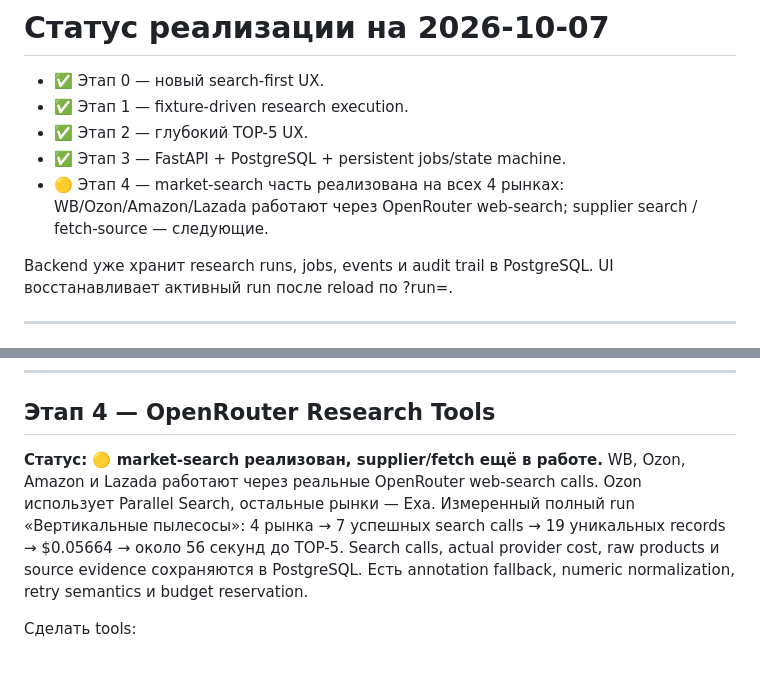
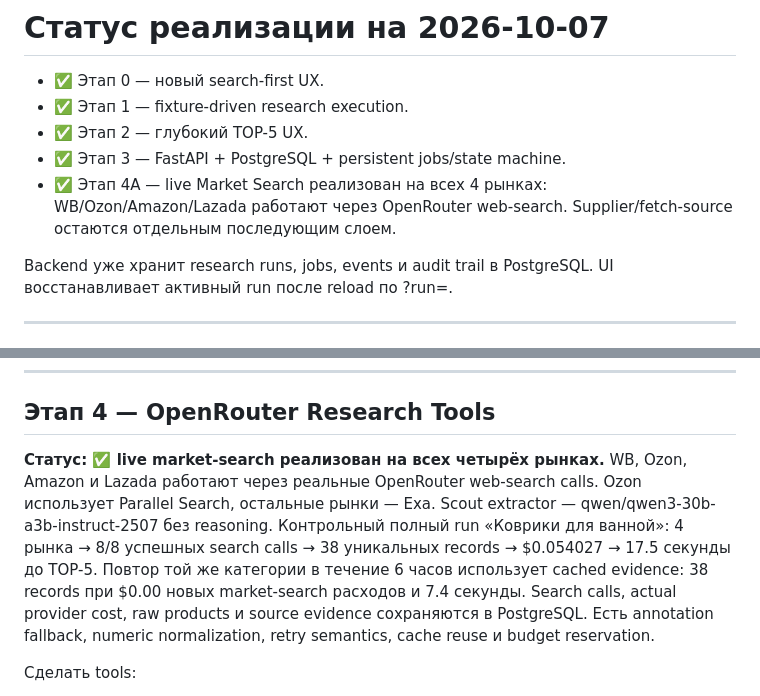
Before and after one commit to ZonaNeona/internet-revolution, a Markdown page: IMPLEMENTATION_PLAN.md, 2 parts joined by grey strips. GitHub-like rendering; blank space fills up the shorter version.

Commit message:
docs: update live research benchmark and cache status

```diff
--- a/IMPLEMENTATION_PLAN.md
+++ b/IMPLEMENTATION_PLAN.md
@@ -558,7 +558,7 @@ Decision Report
 - ✅ Этап 1 — fixture-driven research execution.
 - ✅ Этап 2 — глубокий TOP-5 UX.
 - ✅ Этап 3 — FastAPI + PostgreSQL + persistent jobs/state machine.
-- 🟡 Этап 4 — market-search часть реализована на всех 4 рынках: WB/Ozon/Amazon/Lazada работают через OpenRouter web-search; supplier search / fetch-source — следующие.
+- ✅ Этап 4A — live Market Search реализован на всех 4 рынках: WB/Ozon/Amazon/Lazada работают через OpenRouter web-search. Supplier/fetch-source остаются отдельным последующим слоем.
 
 Backend уже хранит research runs, jobs, events и audit trail в PostgreSQL. UI восстанавливает активный run после reload по ?run=<uuid>.
 
@@ -642,7 +642,7 @@ Fixture-driven.
 
 ## Этап 4 — OpenRouter Research Tools
 
-**Статус: 🟡 market-search реализован, supplier/fetch ещё в работе.** WB, Ozon, Amazon и Lazada работают через реальные OpenRouter web-search calls. Ozon использует Parallel Search, остальные рынки — Exa. Измеренный полный run «Вертикальные пылесосы»: 4 рынка → 7 успешных search calls → 19 уникальных records → $0.05664 → около 56 секунд до TOP-5. Search calls, actual provider cost, raw products и source evidence сохраняются в PostgreSQL. Есть annotation fallback, numeric normalization, retry semantics и budget reservation.
+**Статус: ✅ live market-search реализован на всех четырёх рынках.** WB, Ozon, Amazon и Lazada работают через реальные OpenRouter web-search calls. Ozon использует Parallel Search, остальные рынки — Exa. Scout extractor — qwen/qwen3-30b-a3b-instruct-2507 без reasoning. Контрольный полный run «Коврики для ванной»: 4 рынка → 8/8 успешных search calls → 38 уникальных records → $0.054027 → 17.5 секунды до TOP-5. Повтор той же категории в течение 6 часов использует cached evidence: 38 records при $0.00 новых market-search расходов и 7.4 секунды. Search calls, actual provider cost, raw products и source evidence сохраняются в PostgreSQL. Есть annotation fallback, numeric normalization, retry semantics, cache reuse и budget reservation.
 
 Сделать tools:
 
```
